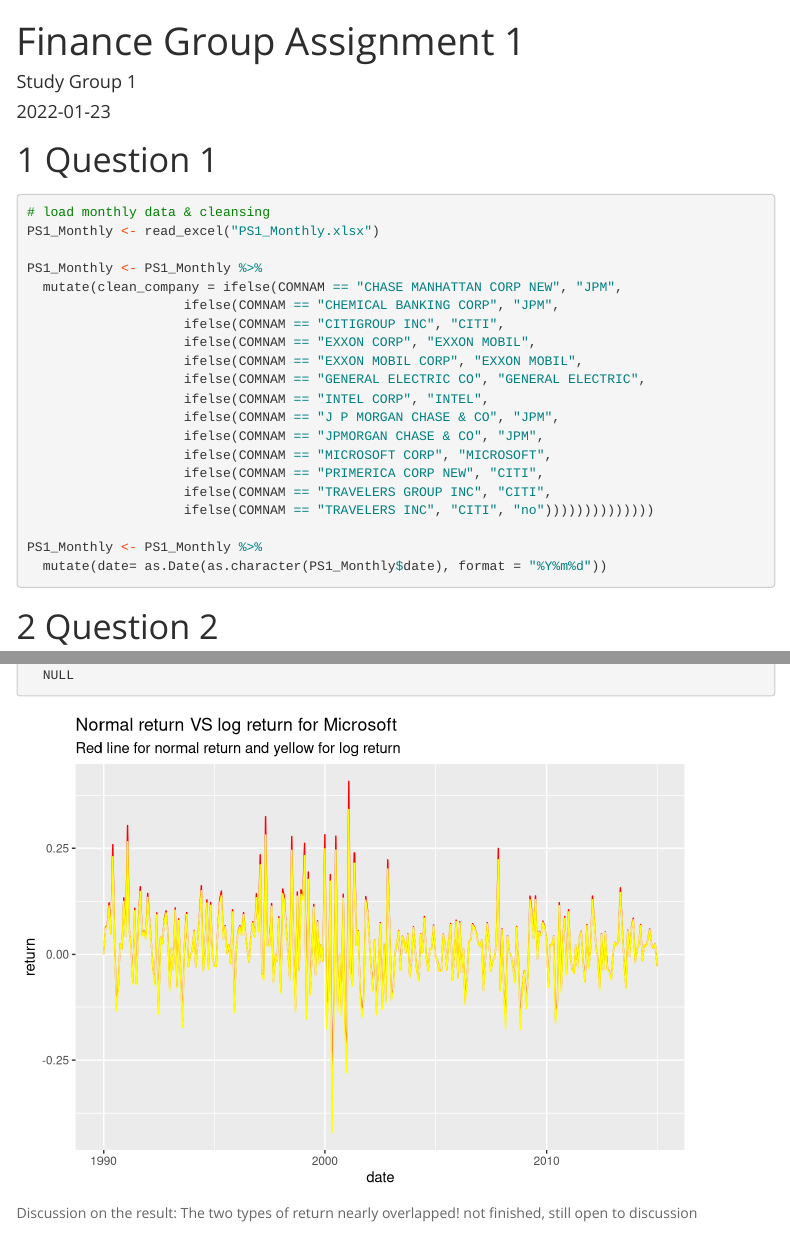
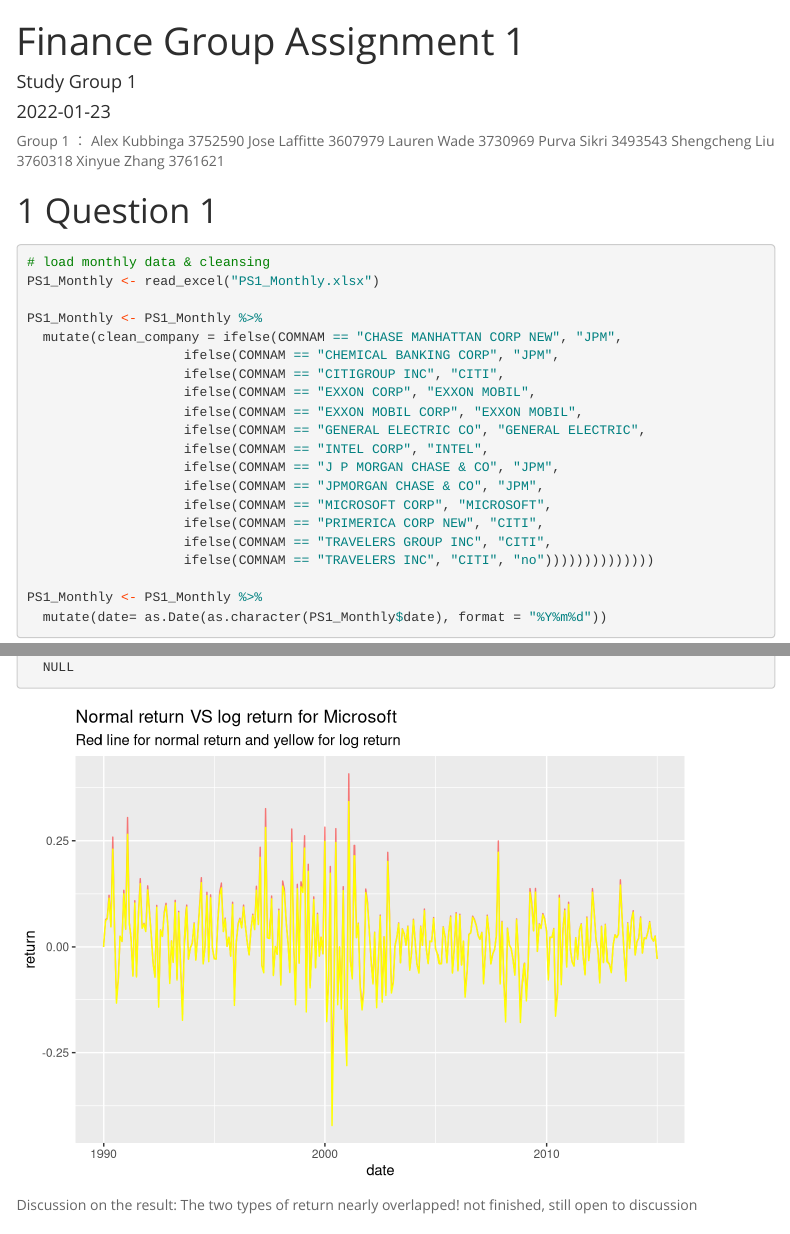
Before and after one commit to AlexKubbinga/Empirical_Finance_Group1, an R Markdown document (Group_Assignment_1.Rmd): the page in a window 1100 px wide, from its top, and a second part further down, joined at a grey line. Rendered offline with R 4.5, knitr and Pandoc, with nearby package versions; some code elsewhere in the file could not run offline; menus at the side of the page are left out; column names are cleaned by a stand-in for the janitor package.

Commit message:
add names

````diff
--- a/Group_Assignment_1.Rmd
+++ b/Group_Assignment_1.Rmd
@@ -12,6 +12,13 @@ output:
       toc_float:
         collapsed: false
 ---
+Group 1 ：
+Alex Kubbinga	3752590
+Jose Laffitte	3607979
+Lauren Wade	3730969
+Purva Sikri 	3493543
+Shengcheng Liu 	3760318
+Xinyue Zhang	3761621
 
 ```{r setup, include=FALSE}
 knitr::opts_chunk$set(echo = TRUE)
````
Also changed, not shown: Group_Assignment_1.Rmd (2 more changed lines).
